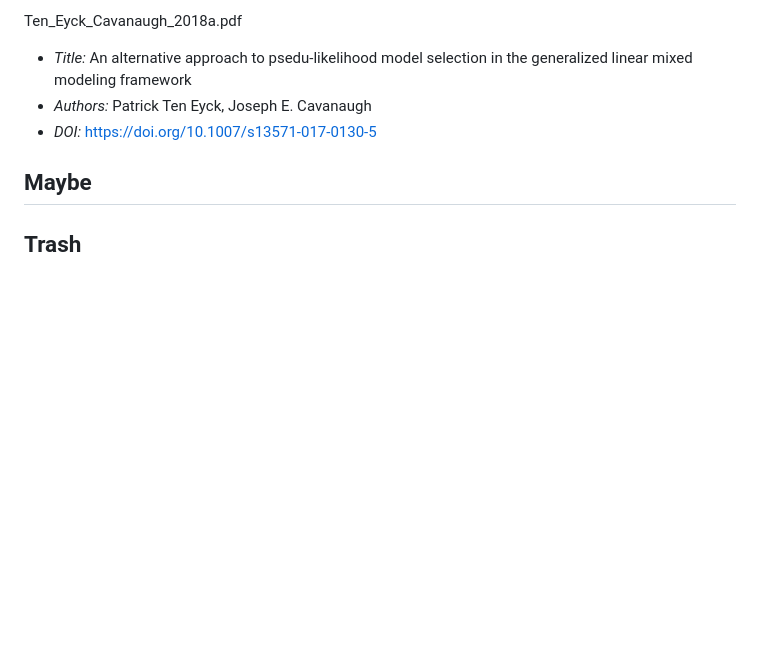
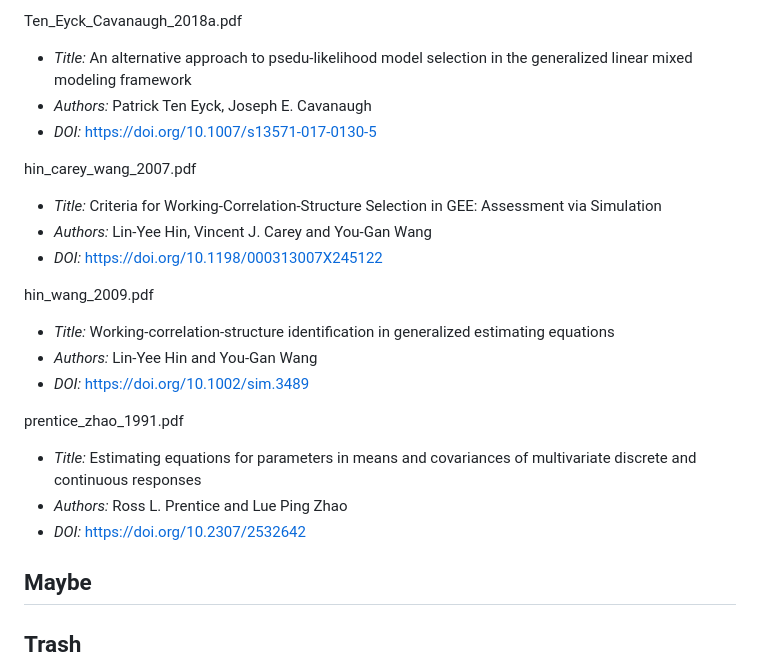
Before and after one commit to deboonstra/dissertation, a Markdown page: references/README.md, the part around the change. GitHub-like rendering; blank space fills up the shorter version.

Commit message:
Updating reference README to include keep papers

```diff
--- a/references/README.md
+++ b/references/README.md
@@ -151,6 +151,21 @@ Ten_Eyck_Cavanaugh_2018a.pdf
 - *Authors:* Patrick Ten Eyck, Joseph E. Cavanaugh
 - *DOI:* https://doi.org/10.1007/s13571-017-0130-5
 
+hin_carey_wang_2007.pdf
+- *Title:* Criteria for Working-Correlation-Structure Selection in GEE: Assessment via Simulation
+- *Authors:* Lin-Yee Hin, Vincent J. Carey and You-Gan Wang
+- *DOI:* https://doi.org/10.1198/000313007X245122
+
+hin_wang_2009.pdf
+- *Title:* Working-correlation-structure identification in generalized estimating equations
+- *Authors:* Lin-Yee Hin and You-Gan Wang
+- *DOI:* https://doi.org/10.1002/sim.3489
+
+prentice_zhao_1991.pdf
+- *Title:* Estimating equations for parameters in means and covariances of multivariate discrete and continuous responses
+- *Authors:* Ross L. Prentice and Lue Ping Zhao
+- *DOI:* https://doi.org/10.2307/2532642
+
 ## Maybe
 
 ## Trash
```
